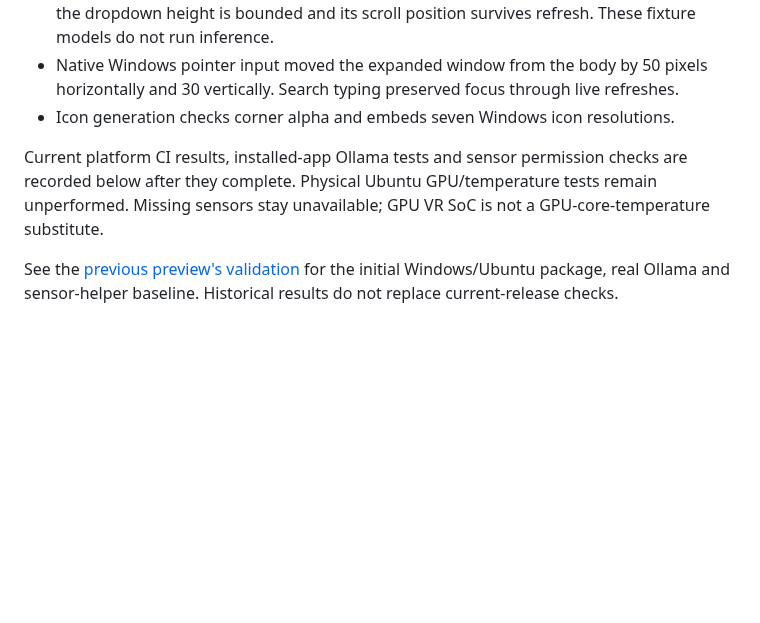
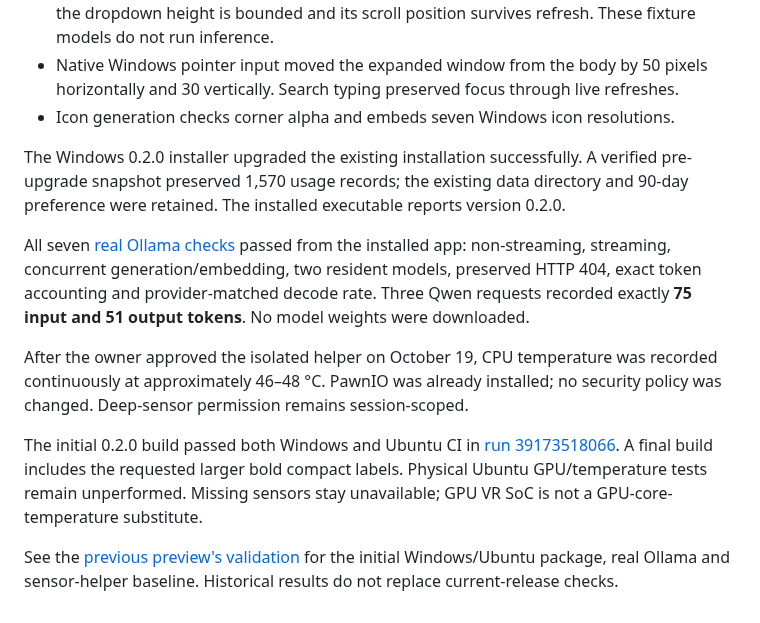
Before and after one commit to nikhilgs817/AI_PULSE, a Markdown page: docs/VALIDATION.md, the part around the change. Rendered like a GitHub page; blank space fills up the shorter version.

Commit message:
fix: enlarge compact labels and record installed sensor validation

```diff
--- a/docs/VALIDATION.md
+++ b/docs/VALIDATION.md
@@ -9,6 +9,12 @@
 - Native Windows pointer input moved the expanded window from the body by 50 pixels horizontally and 30 vertically. Search typing preserved focus through live refreshes.
 - Icon generation checks corner alpha and embeds seven Windows icon resolutions.
 
-Current platform CI results, installed-app Ollama tests and sensor permission checks are recorded below after they complete. Physical Ubuntu GPU/temperature tests remain unperformed. Missing sensors stay unavailable; GPU VR SoC is not a GPU-core-temperature substitute.
+The Windows 0.2.0 installer upgraded the existing installation successfully. A verified pre-upgrade snapshot preserved 1,570 usage records; the existing data directory and 90-day preference were retained. The installed executable reports version 0.2.0.
+
+All seven [real Ollama checks](validation/ollama-windows-v020.json) passed from the installed app: non-streaming, streaming, concurrent generation/embedding, two resident models, preserved HTTP 404, exact token accounting and provider-matched decode rate. Three Qwen requests recorded exactly **75 input and 51 output tokens**. No model weights were downloaded.
+
+After the owner approved the isolated helper on October 19, CPU temperature was recorded continuously at approximately 46–48 °C. PawnIO was already installed; no security policy was changed. Deep-sensor permission remains session-scoped.
+
+The initial 0.2.0 build passed both Windows and Ubuntu CI in [run 39173518066](https://github.com/nikhilgs817/AI_PULSE/actions/runs/39173518066). A final build includes the requested larger bold compact labels. Physical Ubuntu GPU/temperature tests remain unperformed. Missing sensors stay unavailable; GPU VR SoC is not a GPU-core-temperature substitute.
 
 See the [previous preview's validation](VALIDATION-0.1.0.md) for the initial Windows/Ubuntu package, real Ollama and sensor-helper baseline. Historical results do not replace current-release checks.
```
Also changed, not shown: docs/USER-GUIDE.md (+2 -0 lines), docs/images/compact-models.png, docs/images/compact-vertical.png, docs/images/compact.png, 3 other files.
